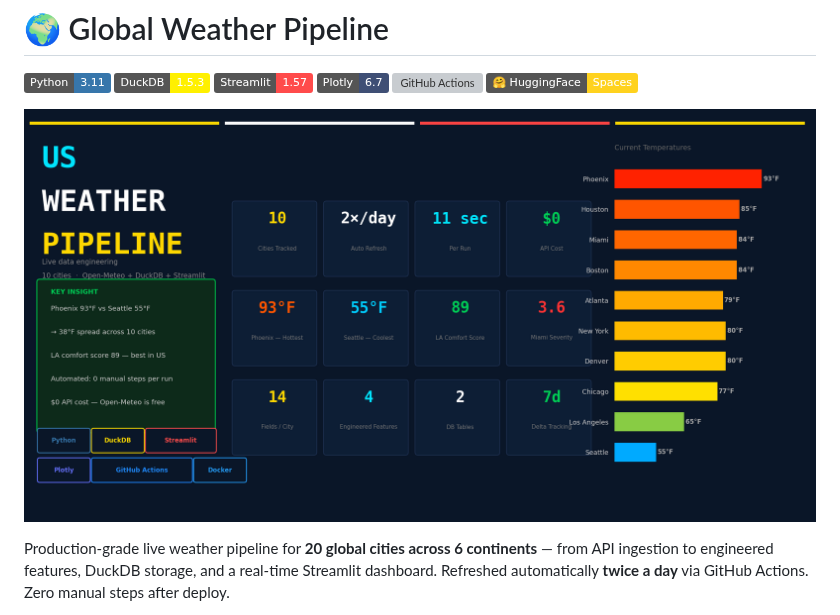
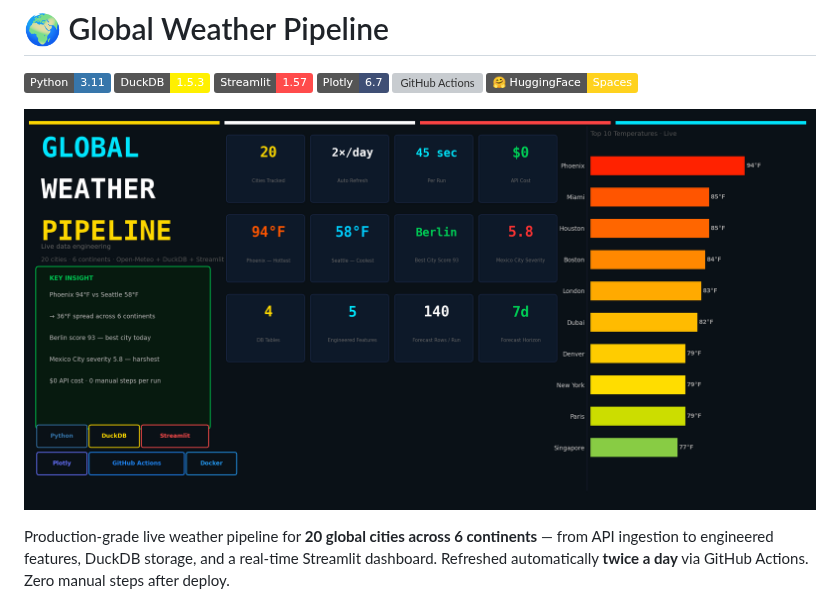
Before and after one commit to evgeniimatveev/weather-pipeline, a Markdown page: README.md, the part around the change. Rendered like a GitHub page; pictures changed too: assets/weather_banner_v2.png (added); badges without logos; grey boxes are pictures that could not be loaded.

```diff
--- a/README.md
+++ b/README.md
@@ -7,7 +7,7 @@
 ![GitHub Actions](https://img.shields.io/badge/GitHub_Actions-2×/day-2088FF?logo=githubactions&logoColor=white)
 [![HuggingFace](https://img.shields.io/badge/🤗_HuggingFace-Spaces-FFD21E?logo=huggingface&logoColor=black)](https://huggingface.co/spaces/evgeniimatveevusa/weather-pipeline)
 
-![Banner](assets/weather_banner_v1.png)
+![Banner](assets/weather_banner_v2.png)
 
 Production-grade live weather pipeline for **20 global cities across 6 continents** — from API ingestion to engineered features, DuckDB storage, and a real-time Streamlit dashboard. Refreshed automatically **twice a day** via GitHub Actions. Zero manual steps after deploy.
 
```
Also changed, not shown: 1 other file.
